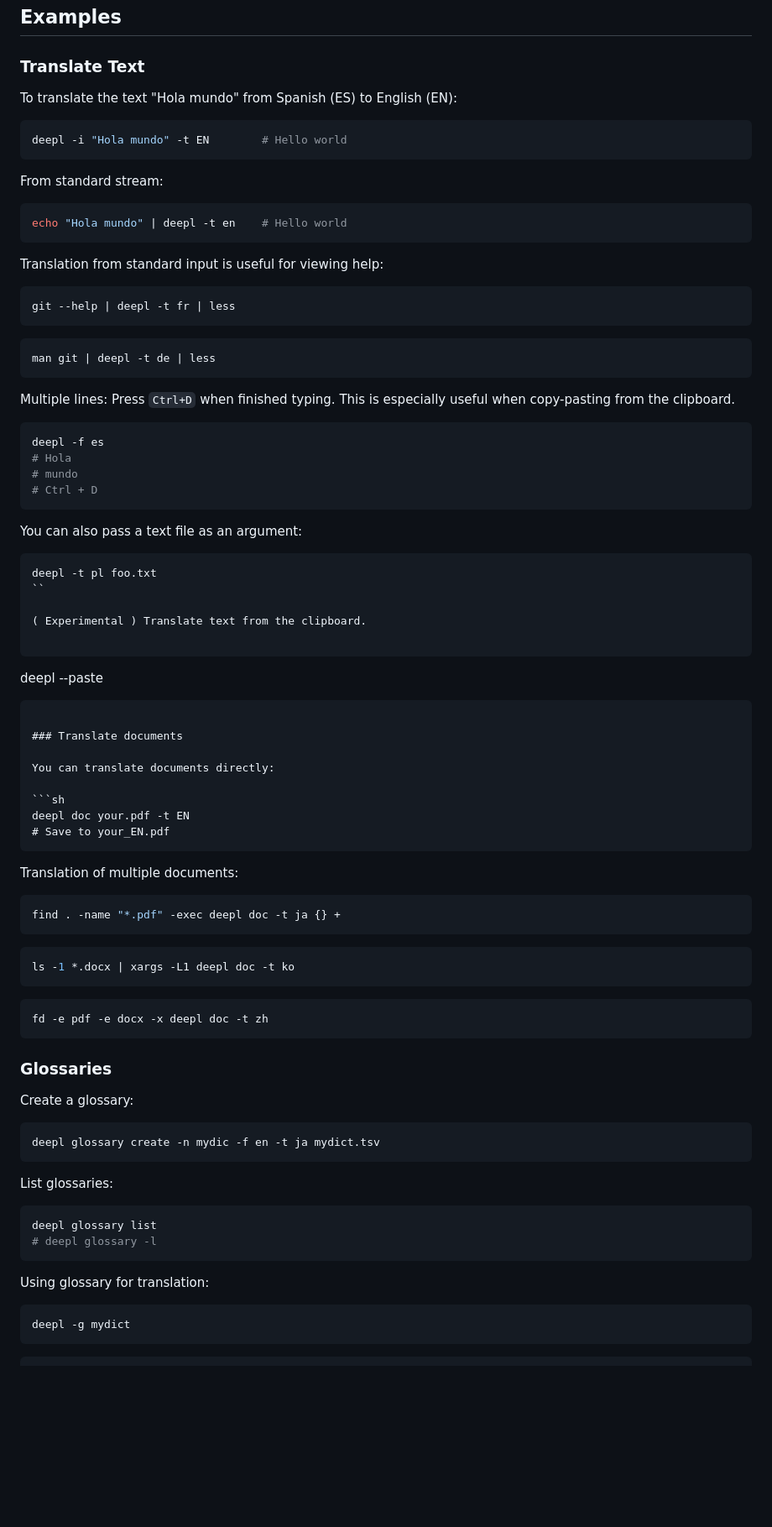
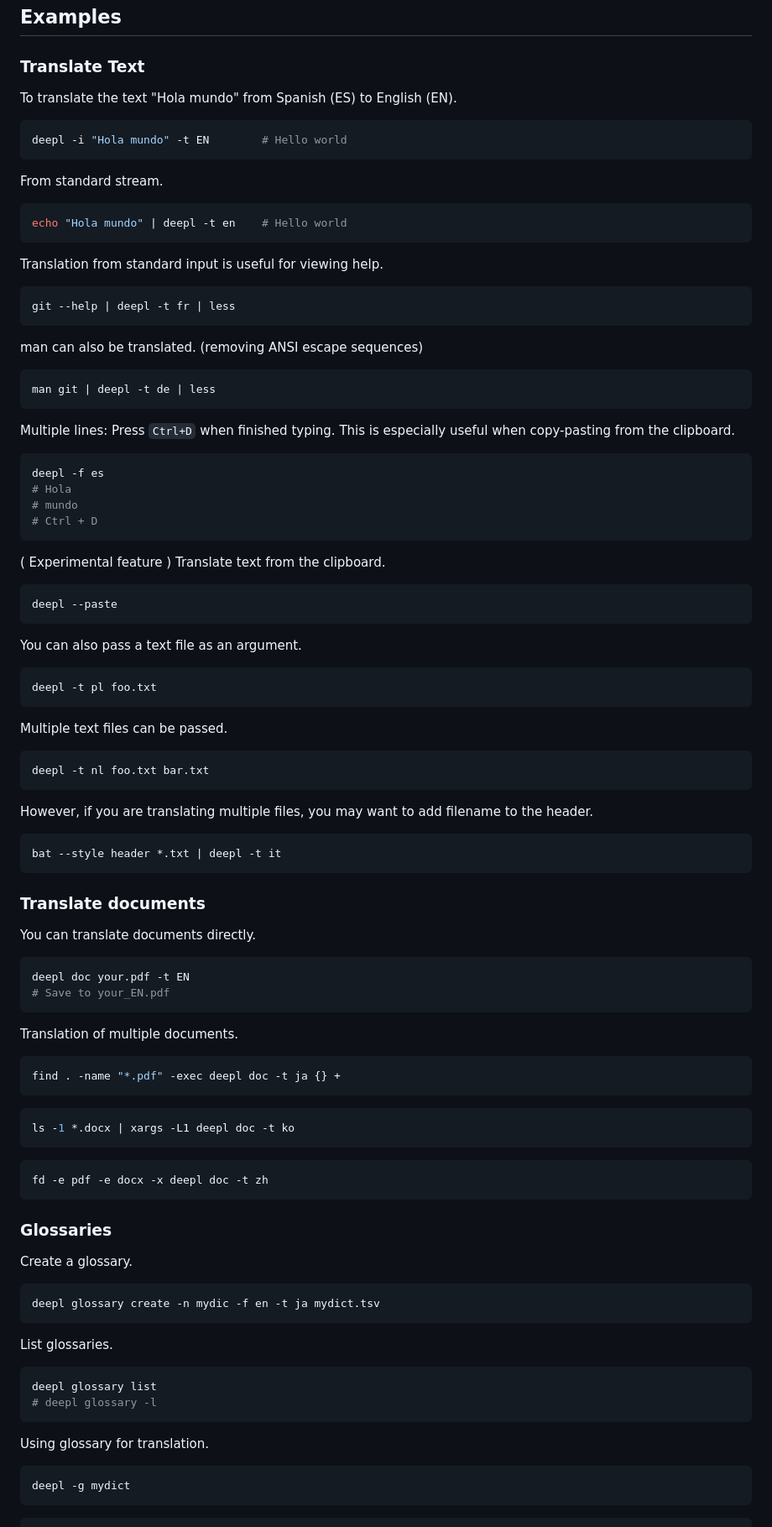
Before and after one commit to kojix2/deepl-cli, a Markdown page: README.md, the part around the change printed below. Shown: that part at 84% size. Rendered like a GitHub page; blank space fills up the shorter version.

````diff
--- a/README.md
+++ b/README.md
@@ -101,23 +101,25 @@ deepl glossary [options]
 
 ### Translate Text
 
-To translate the text "Hola mundo" from Spanish (ES) to English (EN):
+To translate the text "Hola mundo" from Spanish (ES) to English (EN).
 
 ```sh
 deepl -i "Hola mundo" -t EN        # Hello world
 ```
 
-From standard stream:
+From standard stream.
 
 ```sh
 echo "Hola mundo" | deepl -t en    # Hello world
 ```
 
-Translation from standard input is useful for viewing help:
+Translation from standard input is useful for viewing help.
 
 ```sh
 git --help | deepl -t fr | less
 ```
+
+man can also be translated. (removing ANSI escape sequences)
 
 ```sh
 man git | deepl -t de | less
@@ -134,28 +136,40 @@ deepl -f es
 # Ctrl + D
 ```
 
-You can also pass a text file as an argument:
-
-```
-deepl -t pl foo.txt
-``
-
-( Experimental ) Translate text from the clipboard.
+( Experimental feature ) Translate text from the clipboard.
 
 ```
 deepl --paste
 ```
 
+You can also pass a text file as an argument.
+
+```
+deepl -t pl foo.txt
+```
+
+Multiple text files can be passed.
+
+```
+deepl -t nl foo.txt bar.txt
+```
+
+However, if you are translating multiple files, you may want to add filename to the header.
+
+```
+bat --style header *.txt | deepl -t it
+```
+
 ### Translate documents
 
-You can translate documents directly:
+You can translate documents directly.
 
 ```sh
 deepl doc your.pdf -t EN
 # Save to your_EN.pdf
 ```
 
-Translation of multiple documents:
+Translation of multiple documents.
 
 ```sh
 find . -name "*.pdf" -exec deepl doc -t ja {} +
@@ -171,20 +185,20 @@ fd -e pdf -e docx -x deepl doc -t zh
 
 ### Glossaries
 
-Create a glossary:
+Create a glossary.
 
 ```sh
 deepl glossary create -n mydic -f en -t ja mydict.tsv
 ```
 
-List glossaries:
+List glossaries.
 
 ```sh
 deepl glossary list
 # deepl glossary -l
 ```
 
-Using glossary for translation:
+Using glossary for translation.
 
 ```sh
 deepl -g mydict
````
Also changed, not shown: other parts of README.md (+2 -2 lines).
